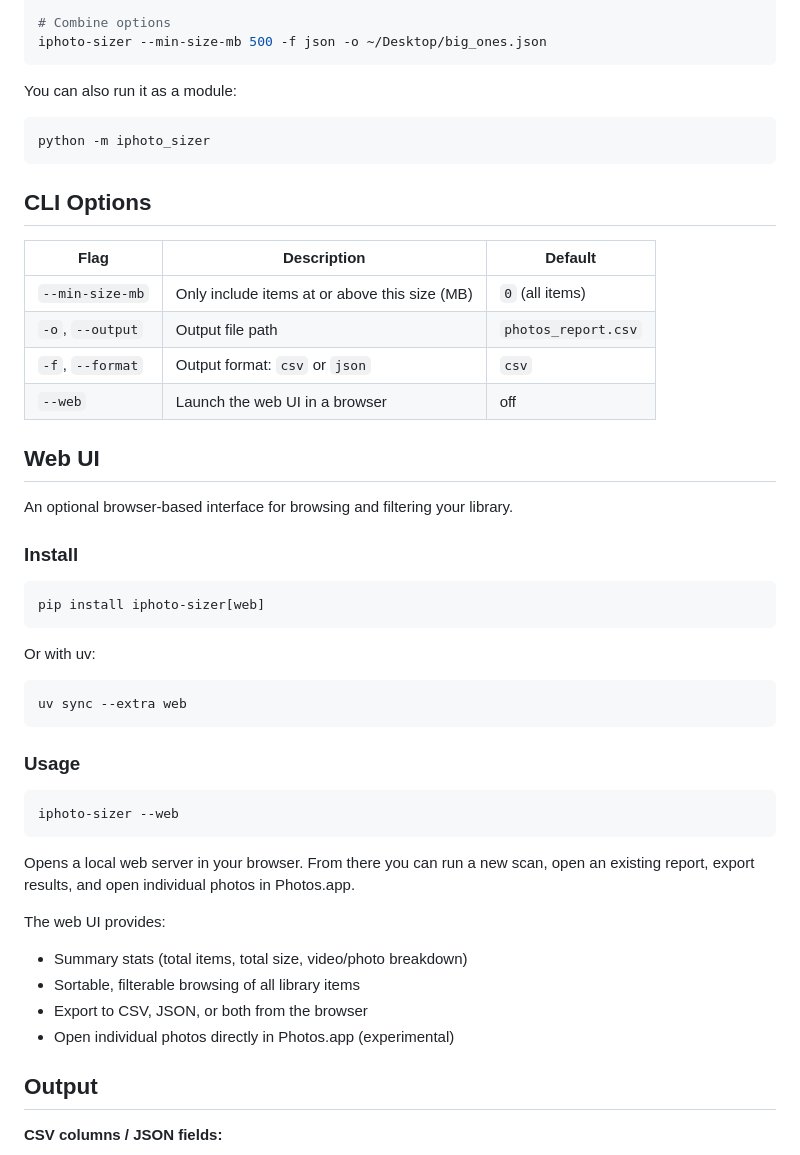
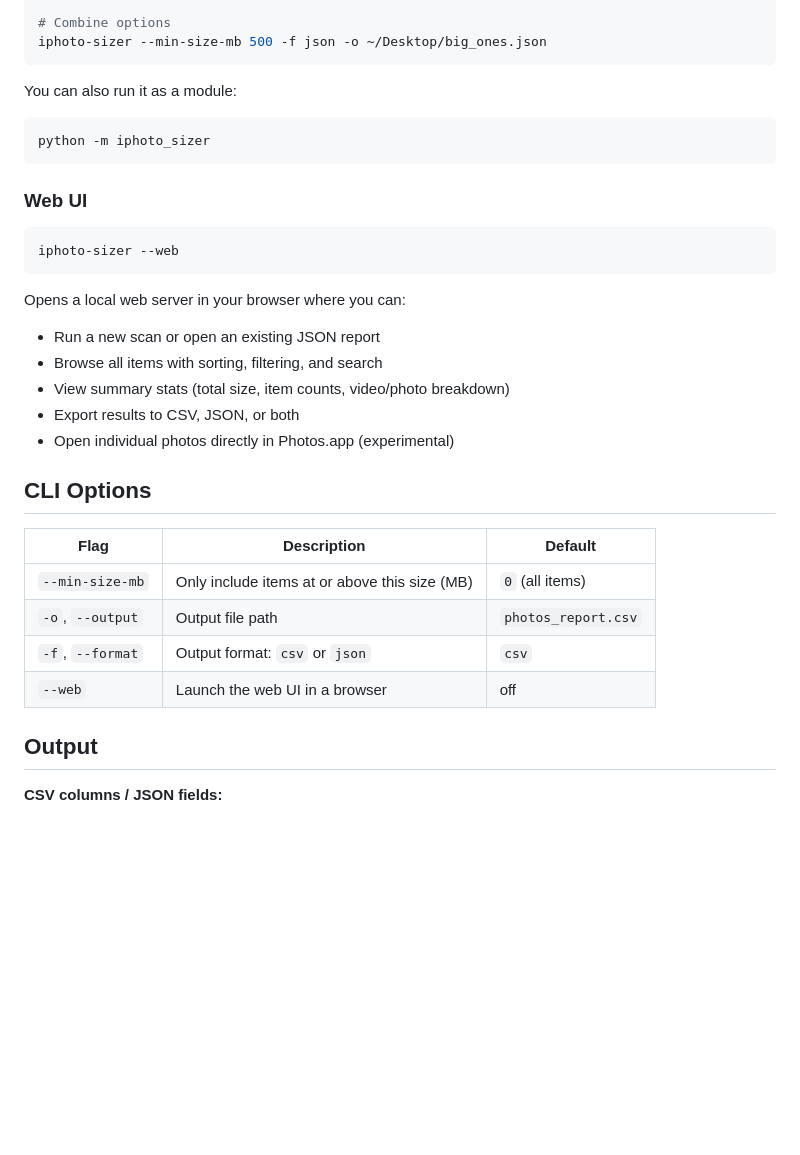
Before and after one commit to SpencerPresley/iPhotoSizer, a Markdown page: README.md, the part around the change printed below. Rendered like a GitHub page; blank space fills up the shorter version.

````diff
--- a/README.md
+++ b/README.md
@@ -51,6 +72,20 @@ You can also run it as a module:
 python -m iphoto_sizer
 ```
 
+### Web UI
+
+```bash
+iphoto-sizer --web
+```
+
+Opens a local web server in your browser where you can:
+
+- Run a new scan or open an existing JSON report
+- Browse all items with sorting, filtering, and search
+- View summary stats (total size, item counts, video/photo breakdown)
+- Export results to CSV, JSON, or both
+- Open individual photos directly in Photos.app (experimental)
+
 ## CLI Options
 
 | Flag | Description | Default |
@@ -59,36 +94,6 @@ python -m iphoto_sizer
 | `-o`, `--output` | Output file path | `photos_report.csv` |
 | `-f`, `--format` | Output format: `csv` or `json` | `csv` |
 | `--web` | Launch the web UI in a browser | off |
-
-## Web UI
-
-An optional browser-based interface for browsing and filtering your library.
-
-### Install
-
-```bash
-pip install iphoto-sizer[web]
-```
-
-Or with uv:
-
-```bash
-uv sync --extra web
-```
-
-### Usage
-
-```bash
-iphoto-sizer --web
-```
-
-Opens a local web server in your browser. From there you can run a new scan, open an existing report, export results, and open individual photos in Photos.app.
-
-The web UI provides:
-- Summary stats (total items, total size, video/photo breakdown)
-- Sortable, filterable browsing of all library items
-- Export to CSV, JSON, or both from the browser
-- Open individual photos directly in Photos.app (experimental)
 
 ## Output
 
````
Also changed, not shown: other parts of README.md (+30 -8 lines), images/home.png (added), images/scan-results.png (added).
